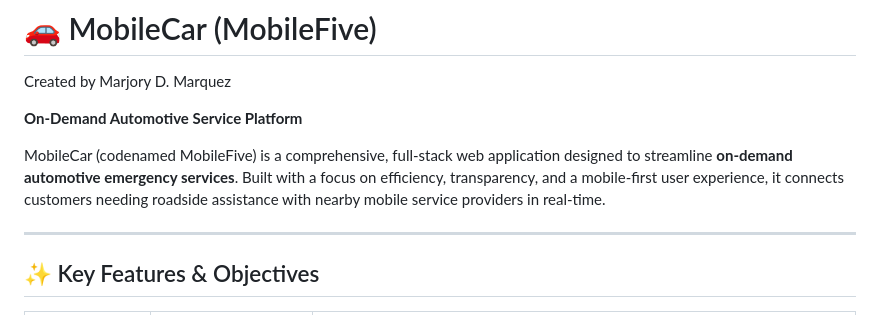
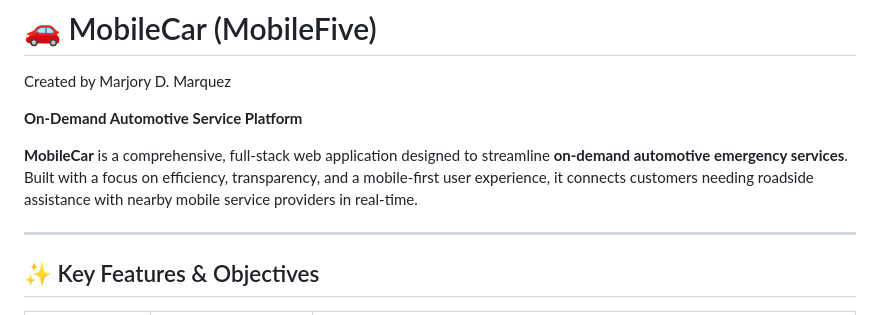
Before and after one commit to Marjory00/MobileCar, a Markdown page: README.md, the part around the change. Drawn GitHub-style.

```diff
--- a/README.md
+++ b/README.md
@@ -6,7 +6,7 @@ Created by Marjory D. Marquez
 
 **On-Demand Automotive Service Platform**
 
-MobileCar (codenamed MobileFive) is a comprehensive, full-stack web application designed to streamline **on-demand automotive emergency services**. Built with a focus on efficiency, transparency, and a mobile-first user experience, it connects customers needing roadside assistance with nearby mobile service providers in real-time.
+**MobileCar** is a comprehensive, full-stack web application designed to streamline **on-demand automotive emergency services**. Built with a focus on efficiency, transparency, and a mobile-first user experience, it connects customers needing roadside assistance with nearby mobile service providers in real-time.
 
 ---
 
```
